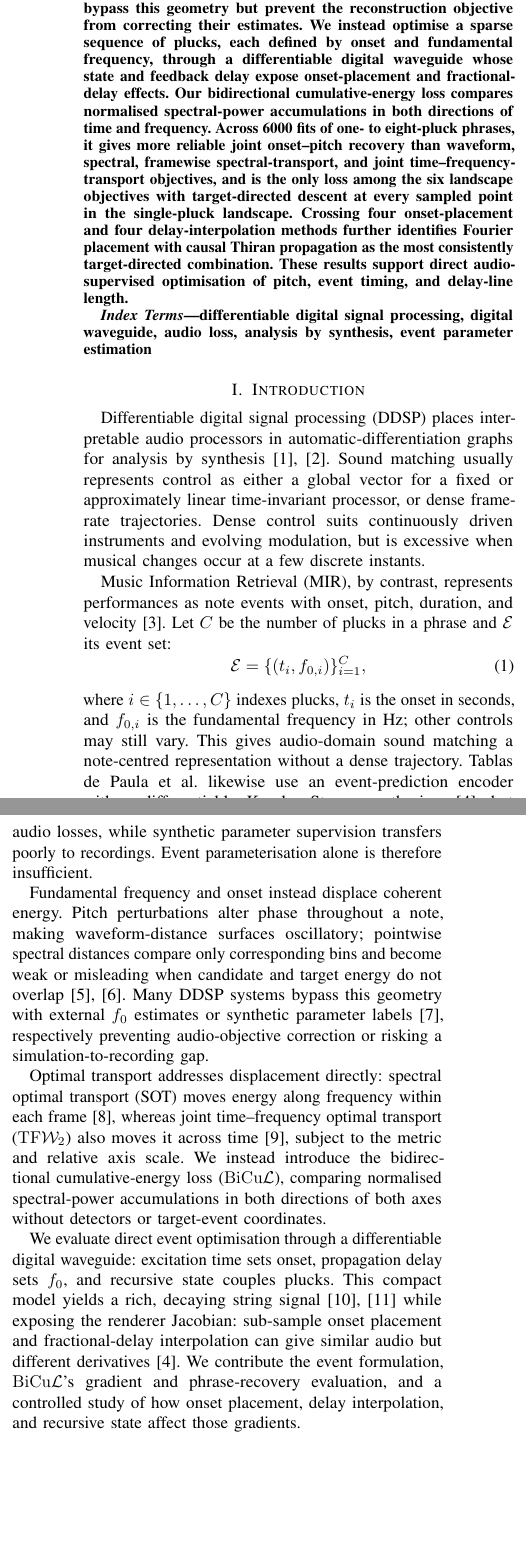
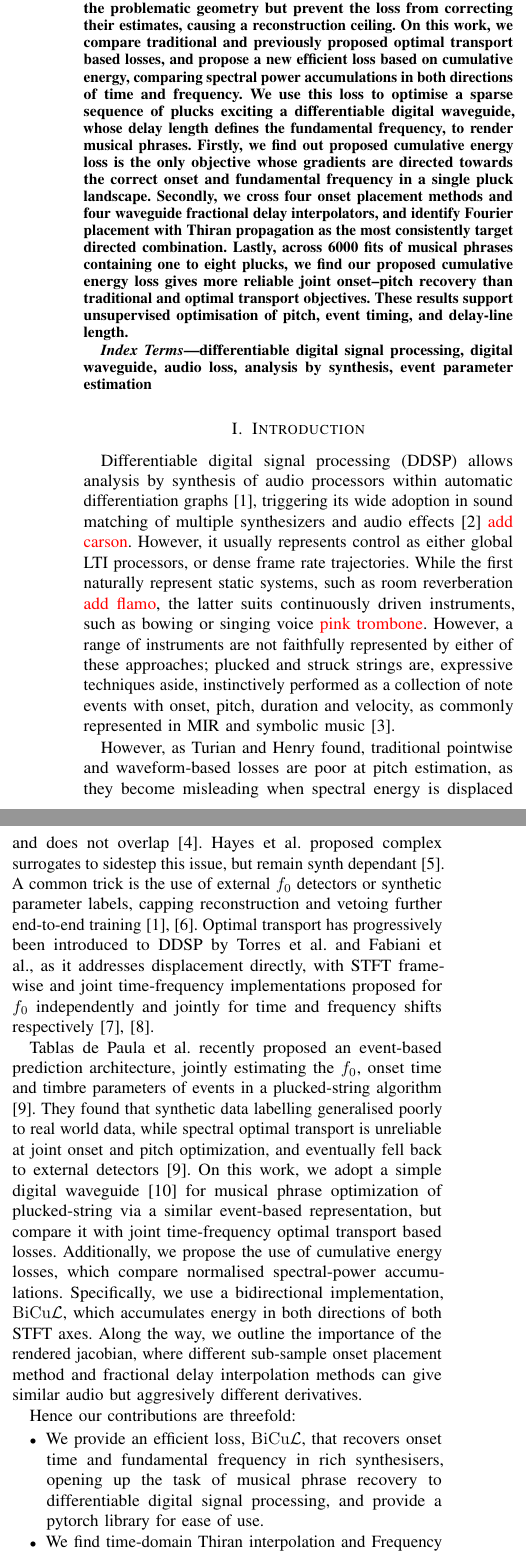
Before and after one commit to ptablasdpaula/ICASSP27-Phrase, a LaTeX paper (paper/main.tex): two parts of the columns of page 1 of 5 before the commit and two parts of the columns of page 1 of 6 after it, joined at a grey line, cut so that both start at the same text, the shorter picture padded with empty space. Compiled offline with pdfLaTeX; a missing font is replaced by an installed copy or a similar font; a LaTeX package or settings file that is missing is left out.

Commit message:
Re-writes Abstrat and Intro

```diff
--- a/paper/main.tex
+++ b/paper/main.tex
@@ -59,19 +56,4 @@ recover: changing either displaces coherent energy, while waveform and
-pointwise spectral losses do not encode the displacement direction. External
-detectors bypass this geometry but prevent the reconstruction objective from
-correcting their estimates. We instead optimise a sparse sequence of plucks,
-each defined by onset and fundamental frequency, through a differentiable
-digital waveguide whose state and feedback delay expose onset-placement and
-fractional-delay effects. Our bidirectional cumulative-energy loss compares
-normalised spectral-power accumulations in both directions of time and
-frequency. Across 6000 fits of one- to eight-pluck phrases, it gives more
-reliable joint onset--pitch recovery than waveform, spectral, framewise
-spectral-transport, and joint time--frequency-transport objectives, and is the
-only loss among the six landscape objectives with
-target-directed descent at every sampled point in the single-pluck landscape.
-Crossing four onset-placement and four delay-interpolation methods further
-identifies Fourier placement with causal Thiran propagation as the most
-consistently target-directed combination. These results support direct
-audio-supervised optimisation of pitch, event timing, and delay-line length.
+Differentiable digital signal processing has become a framework adopted by numerous tasks, allowing unsupervised, interpretable, analysis by synthesis. Yet, essential parameters such as fundamental frequency and onset estimation remain difficult to recover. Traditional waveform and pointwise spectral losses do not encode the displacement direction caused by these parameters, prompting the use of external detectors. These bypass the problematic geometry but prevent the loss from correcting their estimates, causing a reconstruction ceiling. On this work, we compare traditional and previously proposed optimal transport based losses, and propose a new efficient loss based on cumulative energy, comparing spectral power accumulations in both directions of time and frequency. We use this loss to optimise a sparse sequence of plucks exciting a differentiable digital waveguide, whose delay length defines the fundamental frequency, to render musical phrases. Firstly, we find out proposed cumulative energy loss is the only objective whose gradients are directed towards the correct onset and fundamental frequency in a single pluck landscape. Secondly, we cross four onset placement methods and four waveguide fractional delay interpolators, and identify Fourier placement with Thiran propagation as the most consistently target directed combination. Lastly, across 6000 fits of musical phrases containing one to eight plucks, we find our proposed cumulative energy loss gives more reliable joint onset--pitch recovery than traditional and optimal transport objectives. These results support unsupervised optimisation of pitch, event timing, and delay-line length.
 \end{abstract}
 
 \begin{IEEEkeywords}
@@ -80,57 +62,18 @@ analysis by synthesis, event parameter estimation
 \end{IEEEkeywords}
 
 \section{Introduction}
-Differentiable digital signal processing (\ddsp) places interpretable audio
-processors in automatic-differentiation graphs for analysis by synthesis
-\cite{engel2020ddsp,caspe2022ddx7}. Sound matching usually represents control
-as either a global vector for a fixed or approximately linear time-invariant
-processor, or dense frame-rate trajectories. Dense control suits continuously
-driven instruments and evolving modulation, but is excessive when musical
-changes occur at a few discrete instants.
+Differentiable digital signal processing (\ddsp) allows analysis by synthesis of audio processors within automatic differentiation graphs \cite{engel2020ddsp}, triggering its wide adoption in sound matching of multiple synthesizers and audio effects \cite{caspe2022ddx7} \textcolor{red}{add carson}. However, it usually represents control as either global LTI processors, or dense frame rate trajectories. While the first naturally represent static systems, such as room reverberation \textcolor{red}{add flamo}, the latter suits continuously driven instruments, such as bowing or singing voice \textcolor{red}{pink trombone}. However, a range of instruments are not faithfully represented by either of these approaches; plucked and struck strings are, expressive techniques aside, instinctively performed as a collection of note events with onset, pitch, duration and velocity, as commonly represented in MIR and symbolic music \cite{hawthorne2018onsets}.
 
-Music Information Retrieval (MIR), by contrast, represents performances as
-note events with onset, pitch, duration, and velocity
-\cite{hawthorne2018onsets}. Let $C$ be the number of plucks in a phrase and
-$\mathcal E$ its event set:
-\begin{equation}
-    \mathcal{E}=\{(t_i,f_{0,i})\}_{i=1}^{C},
-\end{equation}
-where $i\in\{1,\ldots,C\}$ indexes plucks, $t_i$ is the onset in seconds, and
-$f_{0,i}$ is the fundamental frequency in Hz; other controls may still vary.
-This gives audio-domain sound matching a note-centred
-representation without a dense trajectory. Tablas de Paula et al.\ likewise
-use an event-prediction encoder with a differentiable Karplus--Strong
-synthesizer \cite{tablasdepaula2026karplus}, but find unreliable joint onset
-and pitch gradients with standard audio losses, while synthetic parameter
-supervision transfers poorly to recordings. Event parameterisation alone is
-therefore insufficient.
+However, as Turian and Henry found, traditional pointwise and waveform-based losses are poor at pitch estimation, as they become misleading when spectral energy is displaced and does not overlap \cite{turian2020loss}. Hayes et al. proposed complex surrogates to sidestep this issue, but remain synth dependant \cite{hayes2023sinusoidal}. A common trick is the use of external $f_0$ detectors or synthetic parameter labels, capping reconstruction and vetoing further end-to-end training \cite{engel2020ddsp, engel2020inverse}. Optimal transport has progressively been introduced to DDSP by Torres et al. and Fabiani et al., as it addresses displacement directly, with STFT frame-wise and joint time-frequency implementations proposed for $f_0$ independently and jointly for time and frequency shifts respectively \cite{torres2024sot, fabiani2024jtfot}.
 
-Fundamental frequency and onset instead displace coherent energy. Pitch
-perturbations alter phase throughout a note, making waveform-distance surfaces
-oscillatory; pointwise spectral distances compare only corresponding bins and
-become weak or misleading when candidate and target energy do not overlap
-\cite{turian2020loss,hayes2023sinusoidal}. Many DDSP systems bypass this
-geometry with external $f_0$ estimates or synthetic parameter labels
-\cite{engel2020inverse}, respectively preventing audio-objective correction or
-risking a simulation-to-recording gap.
+Tablas de Paula et al. recently proposed an event-based prediction architecture, jointly estimating the $f_0$, onset time and timbre parameters of events in a plucked-string algorithm \cite{tablasdepaula2026karplus}. They found that synthetic data labelling generalised poorly to real world data, while spectral optimal transport is unreliable at joint onset and pitch optimization, and eventually fell back to external detectors \cite{tablasdepaula2026karplus}. On this work, we adopt a simple digital waveguide \cite{depaula2026waveguides} for musical phrase optimization of plucked-string via a similar event-based representation, but compare it with joint time-frequency optimal transport based losses. Additionally, we propose the use of cumulative energy losses, which compare normalised spectral-power accumulations. Specifically, we use a bidirectional implementation, \bicul{}, which accumulates energy in both directions of both STFT axes. Along the way, we outline the importance of the rendered jacobian, where different sub-sample onset placement method and fractional delay interpolation methods can give similar audio but aggresively different derivatives.
 
-Optimal transport addresses displacement directly: spectral optimal transport
-(\sot) moves energy along frequency within each frame \cite{torres2024sot},
-whereas joint time--frequency optimal transport (\tfw) also moves it across
-time \cite{fabiani2024jtfot}, subject to the metric and relative axis scale. We
-instead introduce the bidirectional cumulative-energy loss (\bicul), comparing
-normalised spectral-power accumulations in both directions of both axes without
-detectors or target-event coordinates.
-
-We evaluate direct event optimisation through a differentiable digital
-waveguide: excitation time sets onset, propagation delay sets $f_0$, and
-recursive state couples plucks. This compact model yields a rich, decaying
-string signal \cite{valimaki1996plucked,depaula2026waveguides} while exposing
-the renderer Jacobian: sub-sample onset placement and fractional-delay
-interpolation can give similar audio but different derivatives
-\cite{tablasdepaula2026karplus}. We contribute the event formulation, \bicul's
-gradient and phrase-recovery evaluation, and a controlled study of how onset
-placement, delay interpolation, and recursive state affect those gradients.
+Hence our contributions are threefold:
+\begin{itemize}
+    \item We provide an efficient loss, \bicul{}, that recovers onset time and fundamental frequency in rich synthesisers, opening up the task of musical phrase recovery to differentiable digital signal processing, and provide a pytorch library for ease of use.
+    \item We find time-domain Thiran interpolation and Frequency Sampling delay and sum for onset placement to provide the jacobian that more consistently point towards the target.
+    \item We find phase interference between events to complicate the loss landscape w.r.t $f_0$ and onset time, and propose reseting the waveguide state to make it convex.
+\end{itemize}
 
 \section{Cumulative energy losses}
 \label{sec:losses}
```
Also changed, not shown: paper/main.tex (27 more changed lines).
